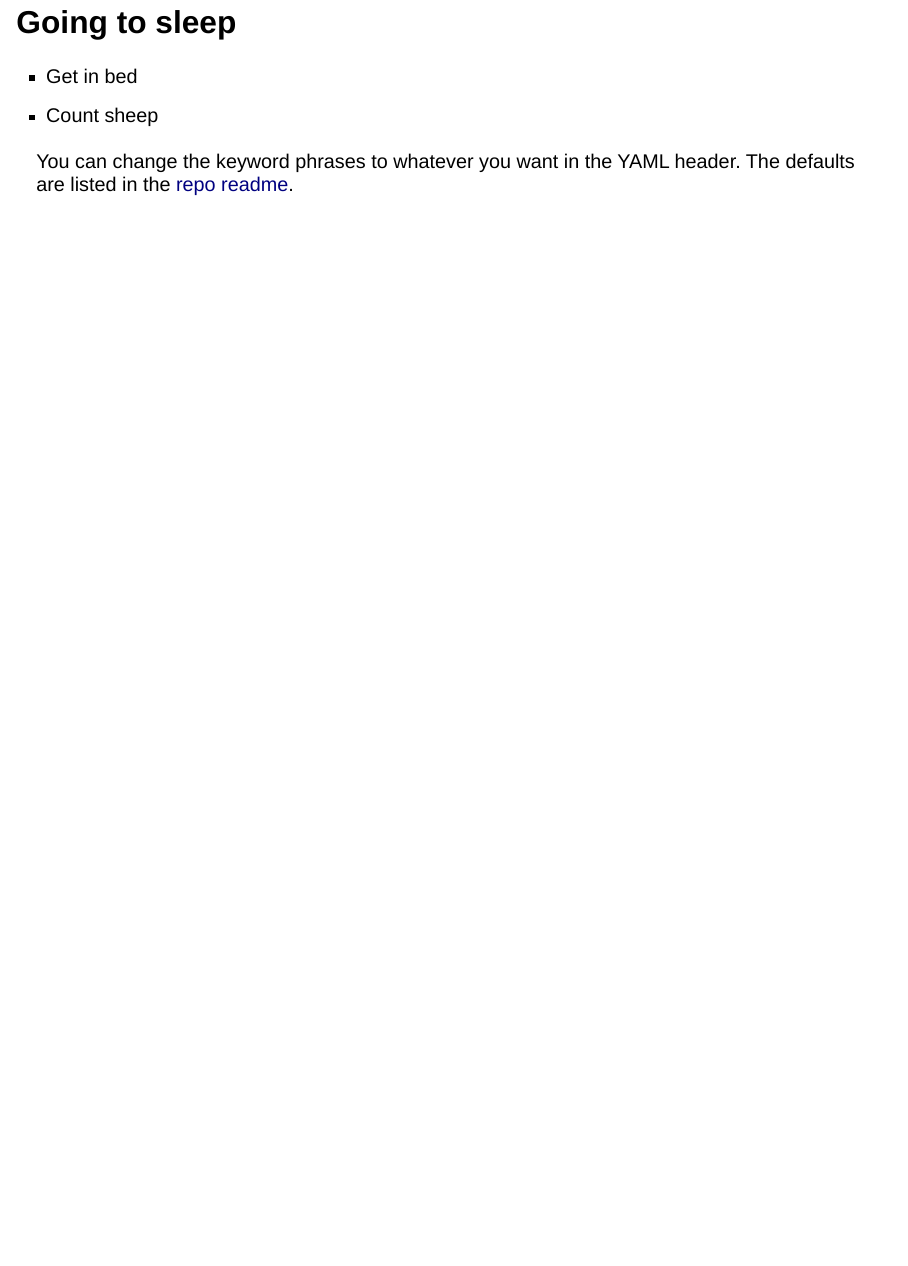
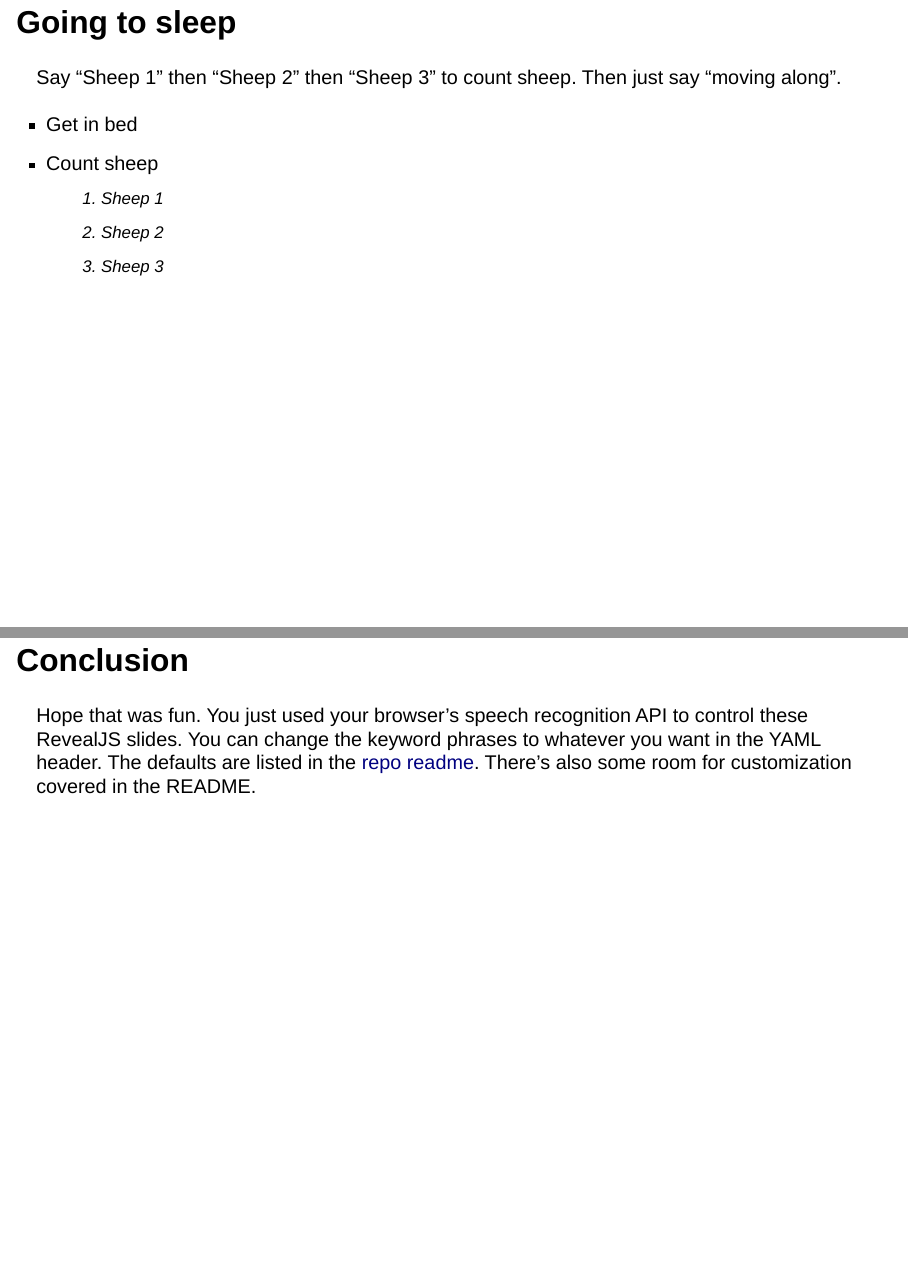
Before and after one commit to parmsam/quarto-speech, a Quarto document (example.qmd): page 7 of 7 before the commit and pages 6 and 7 of 7 after it, the two joined at a grey line. Rendered offline with R 4.5, knitr and Pandoc in place of Quarto, with nearby package versions; drawn as Slidy slides in place of the format the file asks for.

Commit message:
improve example slides

```diff
--- a/example.qmd
+++ b/example.qmd
@@ -45,11 +47,20 @@ Say "last slide" to go to the last slide.
 Say "first slide" to go to the first slide.
 :::
 
-## Going to sleep
+# Going to sleep
 
+Say "Sheep 1" then "Sheep 2" then "Sheep 3" to count sheep. Then just say "moving along".
+
+<section data-speech-next="movingalong">
 - Get in bed
 - Count sheep
+  <ol>
+    <li class="fragment" data-speech="sheep1">Sheep 1</li>
+    <li class="fragment" data-speech="sheep2">Sheep 2</li>
+    <li class="fragment" data-speech="sheep3">Sheep 3</li>
+  </ol>
+</section>
 
-::: footer
-You can change the keyword phrases to whatever you want in the YAML header. The defaults are listed in the [repo readme](https://github.com/parmsam/quarto-flashcards/blob/main/README.md#using).
-:::
+# Conclusion
+
+Hope that was fun. You just used your browser's speech recognition API to control these RevealJS slides. You can change the keyword phrases to whatever you want in the YAML header. The defaults are listed in the [repo readme](https://github.com/parmsam/quarto-flashcards/blob/main/README.md#using). There's also some room for customization covered in the README.
```
Also changed, not shown: README.md, example.qmd (10 more changed lines).
